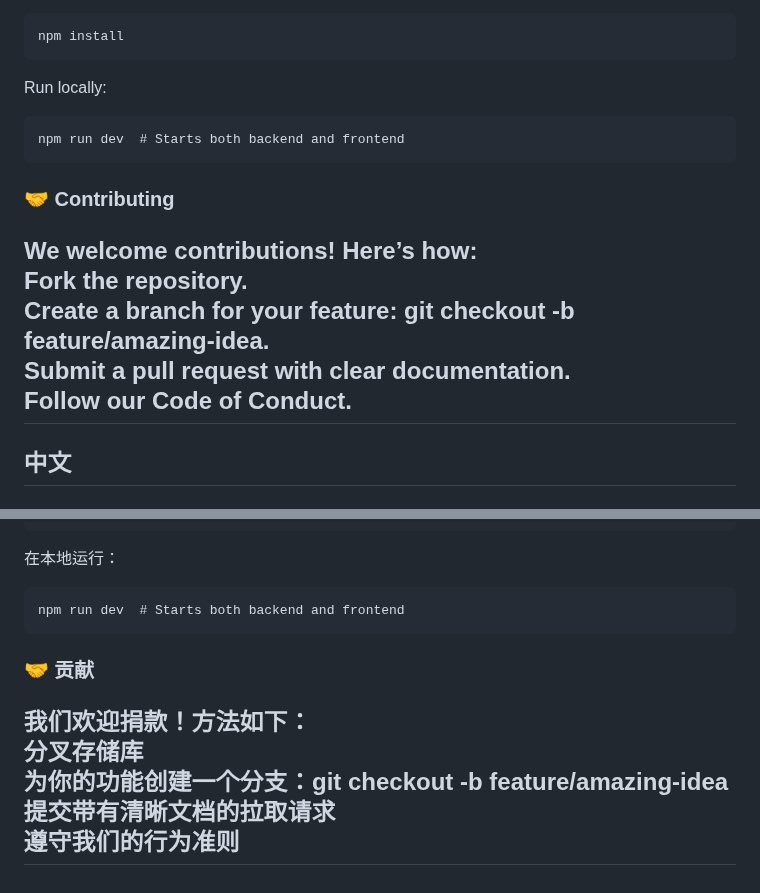
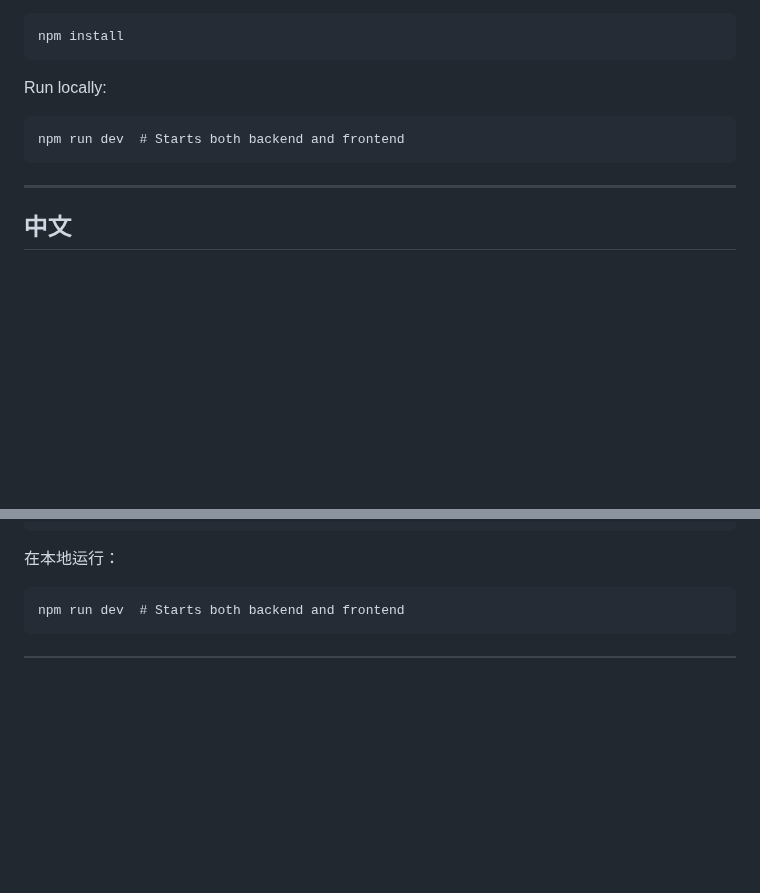
Before and after one commit to Anchenry/LifeFlow, a Markdown page: README.md, 2 parts joined by grey strips. Drawn GitHub-style; blank space fills up the shorter version.

Commit message:
upadte README.md

````diff
--- a/README.md
+++ b/README.md
@@ -37,12 +37,6 @@ Run locally:
 ```angular2html
 npm run dev  # Starts both backend and frontend
 ```
-### 🤝 Contributing
-We welcome contributions! Here’s how:
-Fork the repository.
-Create a branch for your feature: git checkout -b feature/amazing-idea.
-Submit a pull request with clear documentation.
-Follow our Code of Conduct.
 ---
 
 ## 中文
@@ -72,11 +66,4 @@ npm install
 ```angular 2html
 npm run dev  # Starts both backend and frontend
 ```
-
-### 🤝 贡献
-我们欢迎捐款！方法如下：
-分叉存储库
-为你的功能创建一个分支：git checkout -b feature/amazing-idea
-提交带有清晰文档的拉取请求
-遵守我们的行为准则
 ---
````
